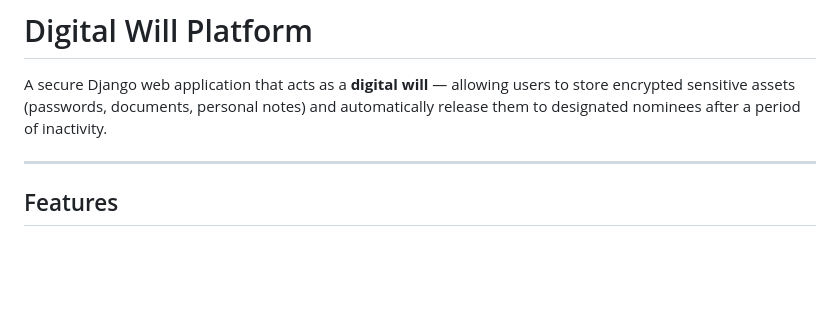
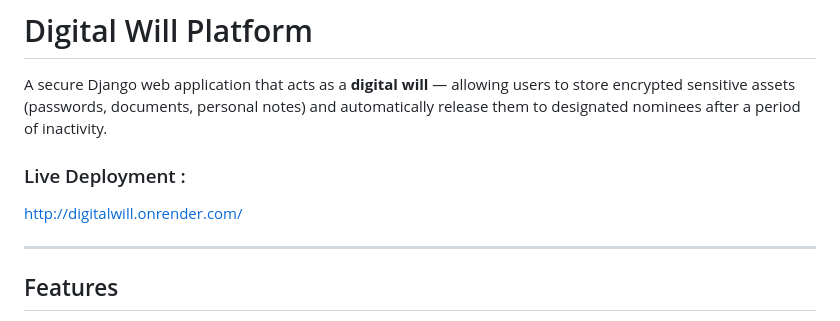
Before and after one commit to KrrishR05/DigitalWill, a Markdown page: README.md, the part around the change. GitHub-like rendering; blank space fills up the shorter version.

Commit message:
Update README with live deployment information
Add live deployment link to README

```diff
--- a/README.md
+++ b/README.md
@@ -1,6 +1,9 @@
 # Digital Will Platform
 
 A secure Django web application that acts as a **digital will** — allowing users to store encrypted sensitive assets (passwords, documents, personal notes) and automatically release them to designated nominees after a period of inactivity.
+
+### Live Deployment :
+http://digitalwill.onrender.com/
 
 ---
 
```
